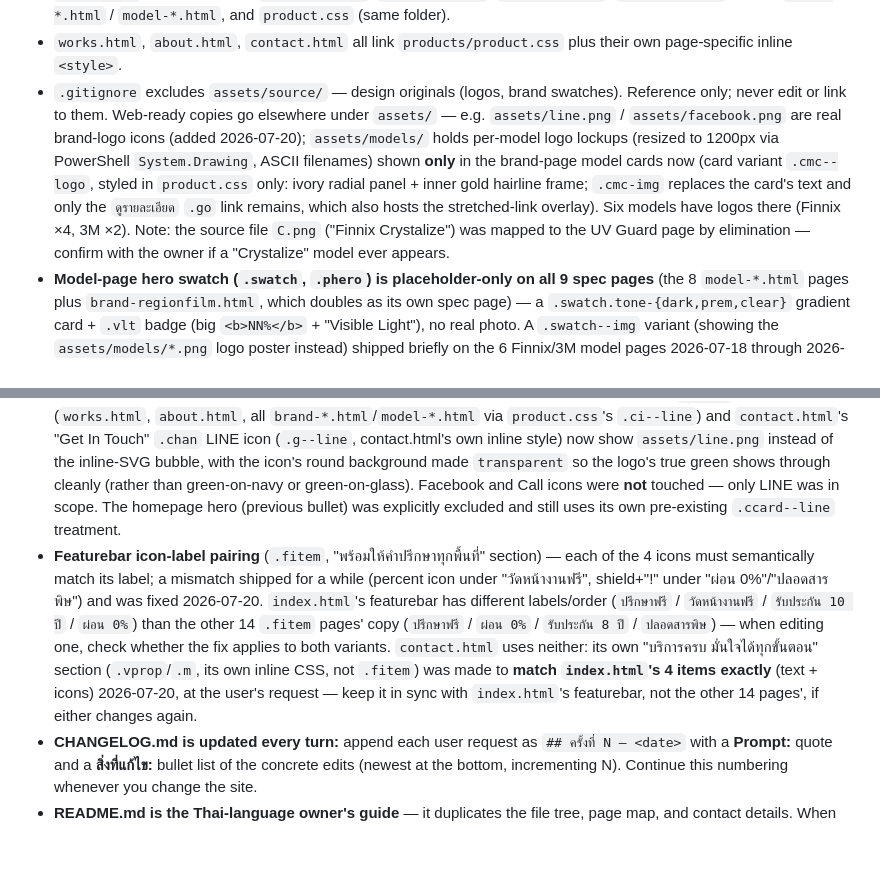
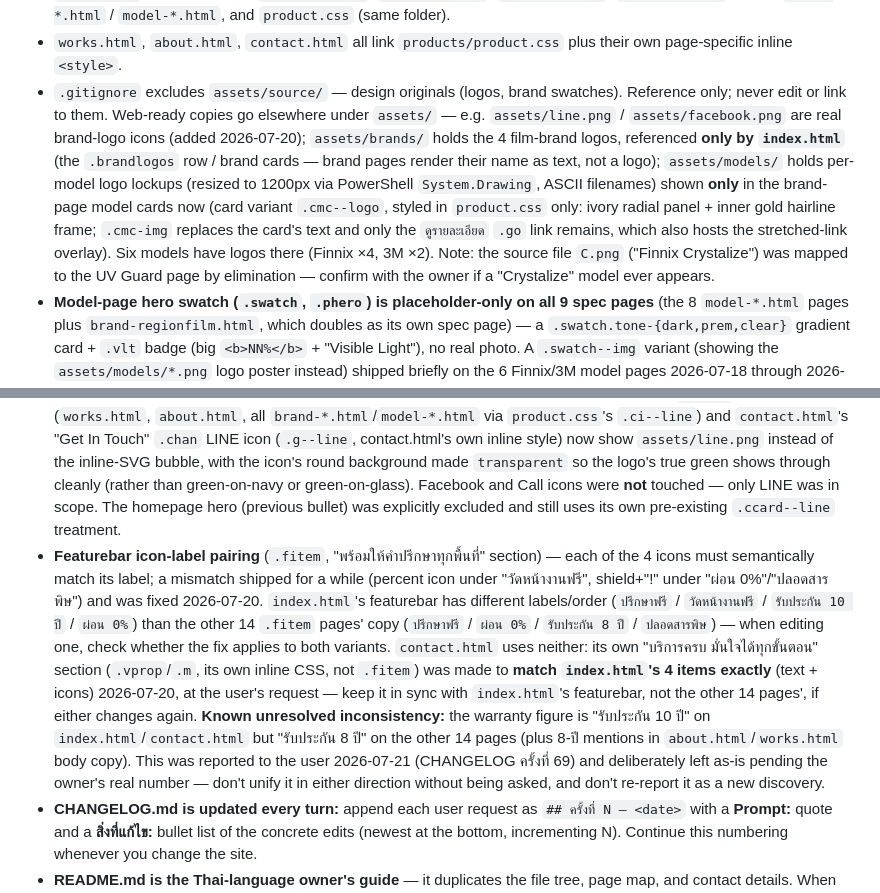
Before and after one commit to KUYLA2555/ProjectWorldFilm, a Markdown page: CLAUDE.md, 2 parts joined by grey strips. Rendered like a GitHub page; blank space fills up the shorter version.

```diff
--- a/CLAUDE.md
+++ b/CLAUDE.md
@@ -58,7 +58,7 @@ works.html (ผลงาน / portfolio) · about.html (About Us) · contact.htm
 - Root pages reference `assets/...`, `products/...`, `works.html`, `about.html`, `contact.html`.
 - `products/*` pages reference `../index.html`, `../assets/...`, `../works.html`, `../about.html`, sibling `brand-*.html` / `model-*.html`, and `product.css` (same folder).
 - `works.html`, `about.html`, `contact.html` all link `products/product.css` plus their own page-specific inline `<style>`.
-- `.gitignore` excludes `assets/source/` — design originals (logos, brand swatches). Reference only; never edit or link to them. Web-ready copies go elsewhere under `assets/` — e.g. `assets/line.png` / `assets/facebook.png` are real brand-logo icons (added 2026-07-20); `assets/models/` holds per-model logo lockups (resized to 1200px via PowerShell `System.Drawing`, ASCII filenames) shown **only** in the brand-page model cards now (card variant `.cmc--logo`, styled in `product.css` only: ivory radial panel + inner gold hairline frame; `.cmc-img` replaces the card's text and only the `ดูรายละเอียด` `.go` link remains, which also hosts the stretched-link overlay). Six models have logos there (Finnix ×4, 3M ×2). Note: the source file `C.png` ("Finnix Crystalize") was mapped to the UV Guard page by elimination — confirm with the owner if a "Crystalize" model ever appears.
+- `.gitignore` excludes `assets/source/` — design originals (logos, brand swatches). Reference only; never edit or link to them. Web-ready copies go elsewhere under `assets/` — e.g. `assets/line.png` / `assets/facebook.png` are real brand-logo icons (added 2026-07-20); `assets/brands/` holds the 4 film-brand logos, referenced **only by `index.html`** (the `.brandlogos` row / brand cards — brand pages render their name as text, not a logo); `assets/models/` holds per-model logo lockups (resized to 1200px via PowerShell `System.Drawing`, ASCII filenames) shown **only** in the brand-page model cards now (card variant `.cmc--logo`, styled in `product.css` only: ivory radial panel + inner gold hairline frame; `.cmc-img` replaces the card's text and only the `ดูรายละเอียด` `.go` link remains, which also hosts the stretched-link overlay). Six models have logos there (Finnix ×4, 3M ×2). Note: the source file `C.png` ("Finnix Crystalize") was mapped to the UV Guard page by elimination — confirm with the owner if a "Crystalize" model ever appears.
 - **Model-page hero swatch (`.swatch`, `.phero`) is placeholder-only on all 9 spec pages** (the 8 `model-*.html` pages plus `brand-regionfilm.html`, which doubles as its own spec page) — a `.swatch.tone-{dark,prem,clear}` gradient card + `.vlt` badge (big `<b>NN%</b>` + "Visible Light"), no real photo. A `.swatch--img` variant (showing the `assets/models/*.png` logo poster instead) shipped briefly on the 6 Finnix/3M model pages 2026-07-18 through 2026-07-20, then was **reverted at the user's request 2026-07-20** — the `.swatch--img` CSS rule was deleted from `product.css` as dead code. Don't reintroduce it without being asked; if a real product photo ever replaces the placeholder, it needs its own new variant, not a revival of `.swatch--img`.
 
 ## Git & publishing
@@ -72,6 +72,6 @@ works.html (ผลงาน / portfolio) · about.html (About Us) · contact.htm
 - **Model pages** (2026-07-18 restructure, works added 2026-07-20) are now: phero → spec/shade section → works preview section ("ผลงานการติดตั้ง" — 3 `.workcard`s copied from `works.html` + a "ดูผลงานทั้งหมด" `.btn-line` to `../works.html`; styles live in `product.css`'s works-preview block, a duplicate of `works.html`'s inline CSS — keep in sync) → shared "ติดต่อเรา / พร้อมให้คำปรึกษาทุกพื้นที่" contact section (featurebar + LINE/Call/Facebook `.ccard`s, back on `.section--tint` since the works section took the paper slot) → footer. `brand-regionfilm.html` follows this same spec-page layout (its contact section was already tint). Model-page inline JS now includes the lazy `[data-img]` thumb loader for the works cards. The hero CTA is a **single gold "ดูรุ่นฟิล์ม <Brand> ทั้งหมด" button** linking to the brand page — the LINE/tel hero buttons, the "จุดเด่นของรุ่น" (FEATURES), "เหมาะกับพื้นที่" (USAGE), "รุ่นอื่นในแบรนด์" (OTHER MODELS), and "สนใจติดตั้ง…?" (CTA band) sections were all removed at the user's request.
 - **Contact details** — `095-229-2086`, LINE `@worldcenter`, `https://www.facebook.com/Worldsfilm1` — appear in the header CTA pill + `.nav-call` + copy-pill JS, contact cards/section, footer, and FAB of every page; update all occurrences together. (LINE/Facebook now live only in contact sections, footer, and FAB.) **Exception:** the homepage hero's `.ccard--line`/`.ccard--facebook` (in the "Welcome to WORLD FILM" row) are a special case, added 2026-07-20 — real logo images (`assets/line.png`, `assets/facebook.png`) instead of the generic inline-SVG `.ci` icon used everywhere else, plus a brand-colored translucent **card background** (LINE green / Facebook blue) that deepens on hover. This card-background treatment is unique to the hero and must not be copied elsewhere — the user explicitly excluded the hero row when the LINE icon was updated sitewide (next bullet).
 - **LINE icon = real logo image everywhere except the hero** (added 2026-07-20): every other `.ccard` LINE icon (`works.html`, `about.html`, all `brand-*.html`/`model-*.html` via `product.css`'s `.ci--line`) and `contact.html`'s "Get In Touch" `.chan` LINE icon (`.g--line`, contact.html's own inline style) now show `assets/line.png` instead of the inline-SVG bubble, with the icon's round background made `transparent` so the logo's true green shows through cleanly (rather than green-on-navy or green-on-glass). Facebook and Call icons were **not** touched — only LINE was in scope. The homepage hero (previous bullet) was explicitly excluded and still uses its own pre-existing `.ccard--line` treatment.
-- **Featurebar icon-label pairing** (`.fitem`, "พร้อมให้คำปรึกษาทุกพื้นที่" section) — each of the 4 icons must semantically match its label; a mismatch shipped for a while (percent icon under "วัดหน้างานฟรี", shield+"!" under "ผ่อน 0%"/"ปลอดสารพิษ") and was fixed 2026-07-20. `index.html`'s featurebar has different labels/order (`ปรึกษาฟรี` / `วัดหน้างานฟรี` / `รับประกัน 10 ปี` / `ผ่อน 0%`) than the other 14 `.fitem` pages' copy (`ปรึกษาฟรี` / `ผ่อน 0%` / `รับประกัน 8 ปี` / `ปลอดสารพิษ`) — when editing one, check whether the fix applies to both variants. `contact.html` uses neither: its own "บริการครบ มั่นใจได้ทุกขั้นตอน" section (`.vprop`/`.m`, its own inline CSS, not `.fitem`) was made to **match `index.html`'s 4 items exactly** (text + icons) 2026-07-20, at the user's request — keep it in sync with `index.html`'s featurebar, not the other 14 pages', if either changes again.
+- **Featurebar icon-label pairing** (`.fitem`, "พร้อมให้คำปรึกษาทุกพื้นที่" section) — each of the 4 icons must semantically match its label; a mismatch shipped for a while (percent icon under "วัดหน้างานฟรี", shield+"!" under "ผ่อน 0%"/"ปลอดสารพิษ") and was fixed 2026-07-20. `index.html`'s featurebar has different labels/order (`ปรึกษาฟรี` / `วัดหน้างานฟรี` / `รับประกัน 10 ปี` / `ผ่อน 0%`) than the other 14 `.fitem` pages' copy (`ปรึกษาฟรี` / `ผ่อน 0%` / `รับประกัน 8 ปี` / `ปลอดสารพิษ`) — when editing one, check whether the fix applies to both variants. `contact.html` uses neither: its own "บริการครบ มั่นใจได้ทุกขั้นตอน" section (`.vprop`/`.m`, its own inline CSS, not `.fitem`) was made to **match `index.html`'s 4 items exactly** (text + icons) 2026-07-20, at the user's request — keep it in sync with `index.html`'s featurebar, not the other 14 pages', if either changes again. **Known unresolved inconsistency:** the warranty figure is "รับประกัน 10 ปี" on `index.html`/`contact.html` but "รับประกัน 8 ปี" on the other 14 pages (plus 8-ปี mentions in `about.html`/`works.html` body copy). This was reported to the user 2026-07-21 (CHANGELOG ครั้งที่ 69) and deliberately left as-is pending the owner's real number — don't unify it in either direction without being asked, and don't re-report it as a new discovery.
 - **CHANGELOG.md is updated every turn:** append each user request as `## ครั้งที่ N — <date>` with a **Prompt:** quote and a **สิ่งที่แก้ไข:** bullet list of the concrete edits (newest at the bottom, incrementing N). Continue this numbering whenever you change the site.
 - **README.md is the Thai-language owner's guide** — it duplicates the file tree, page map, and contact details. When adding/removing pages or changing contact info, update README.md too (and its `— อัปเดตล่าสุด <date>` footer line).
```
Also changed, not shown: CHANGELOG.md (+11 -0 lines).
